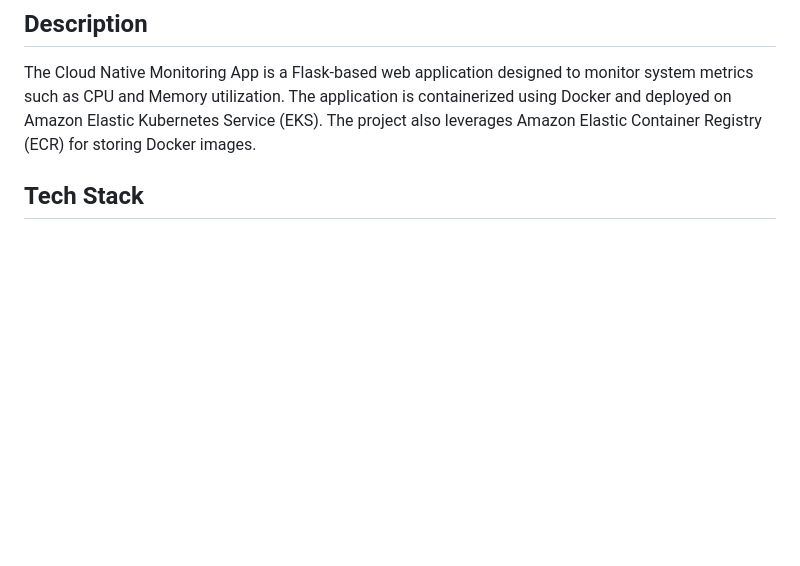
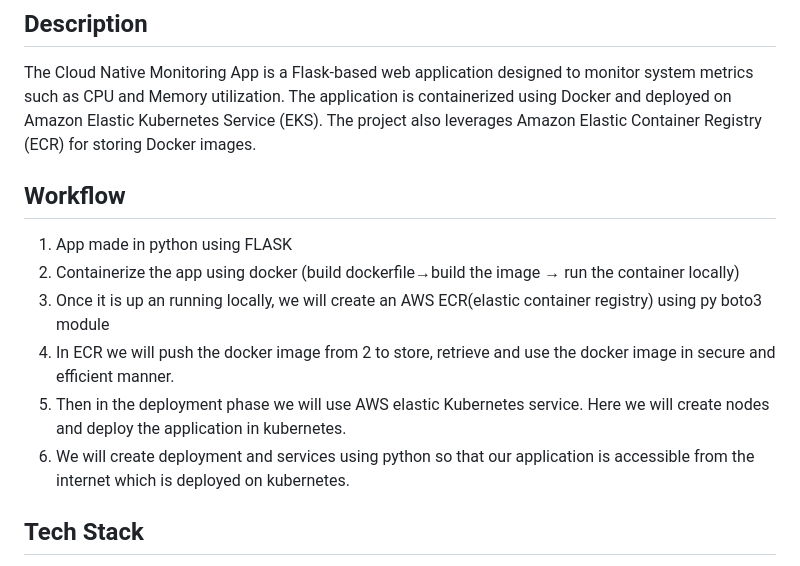
Before and after one commit to Aru123321/CloudNative_Monitoring_App, a Markdown page: readme.md, the part around the change. GitHub-like rendering; blank space fills up the shorter version.

Commit message:
reamdeFinal

```diff
--- a/readme.md
+++ b/readme.md
@@ -3,6 +3,15 @@
 ## Description
 
 The Cloud Native Monitoring App is a Flask-based web application designed to monitor system metrics such as CPU and Memory utilization. The application is containerized using Docker and deployed on Amazon Elastic Kubernetes Service (EKS). The project also leverages Amazon Elastic Container Registry (ECR) for storing Docker images.
+
+## Workflow
+1. App made in python using FLASK
+2. Containerize the app using docker (build dockerfile→build the image → run the container locally)
+3. Once it is up an running locally, we will create an AWS ECR(elastic container registry) using py boto3 module
+4. In ECR we will push the docker image from 2 to store, retrieve and use the docker image in secure and efficient manner.
+5. Then in the deployment phase we will use AWS elastic Kubernetes service. Here we will create nodes and deploy the application in kubernetes.
+6. We will create deployment and services using python so that our application is accessible from the internet which is deployed on kubernetes.
+
 
 ## Tech Stack
 
```
